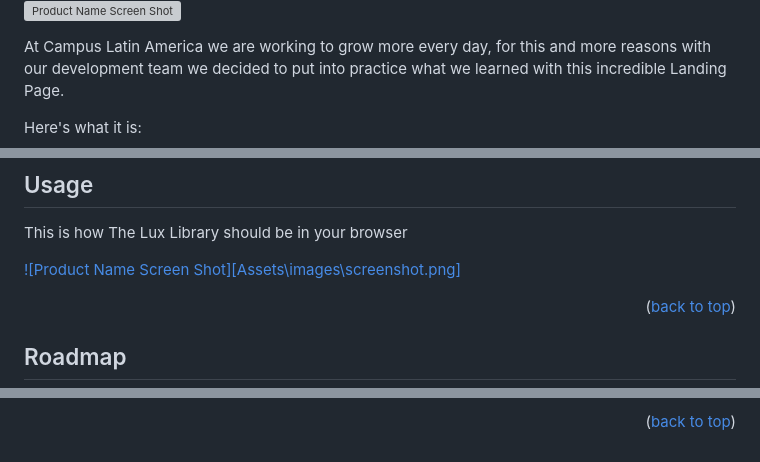
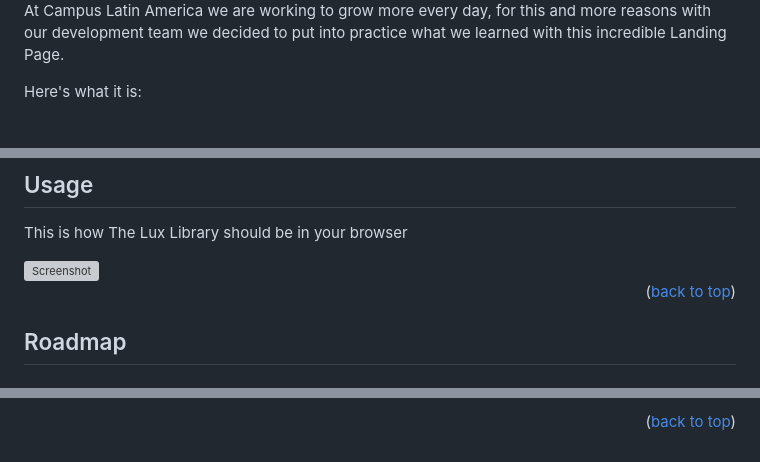
Before and after one commit to Dulcey93/Lux-Library, a Markdown page: README.md, 3 parts joined by grey strips. GitHub-like rendering; grey boxes are pictures that could not be loaded.

Commit message:
url fix 8.0

```diff
--- a/README.md
+++ b/README.md
@@ -68,5 +68,4 @@
 
-[![Product Name Screen Shot][product-screenshot]](https://theluxlibrary.github.io/Lux-Library/)
 
 At Campus Latin America we are working to grow more every day, for this and more reasons with our development team we decided to put into practice what we learned with this incredible Landing Page.
 
@@ -135,7 +134,9 @@ As was mentioned before sometimes the GitHub Pages can't upload the libraries th
 
 This is how The Lux Library should be in your browser
 
-[![Product Name Screen Shot][Assets\images\screenshot.png]](https://theluxlibrary.github.io/Lux-Library/)
+<a href="https://theluxlibrary.github.io/Lux-Library/">
+    <img src="product-screenshot" alt="Screenshot" width="100%" height="100%">
+</a>
 
 <p align="right">(<a href="#readme-top">back to top</a>)</p>
 
@@ -219,6 +220,6 @@ Use this space to list resources you find helpful and would like to give credit
 [issues-url]: https://github.com/TheLuxlibrary/Lux-Library/issues
 [linkedin-shield]: https://img.shields.io/badge/-LinkedIn-black.svg?style=for-the-badge&logo=linkedin&colorB=555
 [linkedin-url]: https://www.linkedin.com/in/dulcey93
-[product-screenshot]: Assets\images\Captura.PNG
+[product-screenshot]: Assets\images\screenshot2.JPG
 [Bootstrap.com]: https://img.shields.io/badge/Bootstrap-563D7C?style=for-the-badge&logo=bootstrap&logoColor=white
 [Bootstrap-url]: https://getbootstrap.com
```
Also changed, not shown: other parts of README.md (+3 -3 lines).
